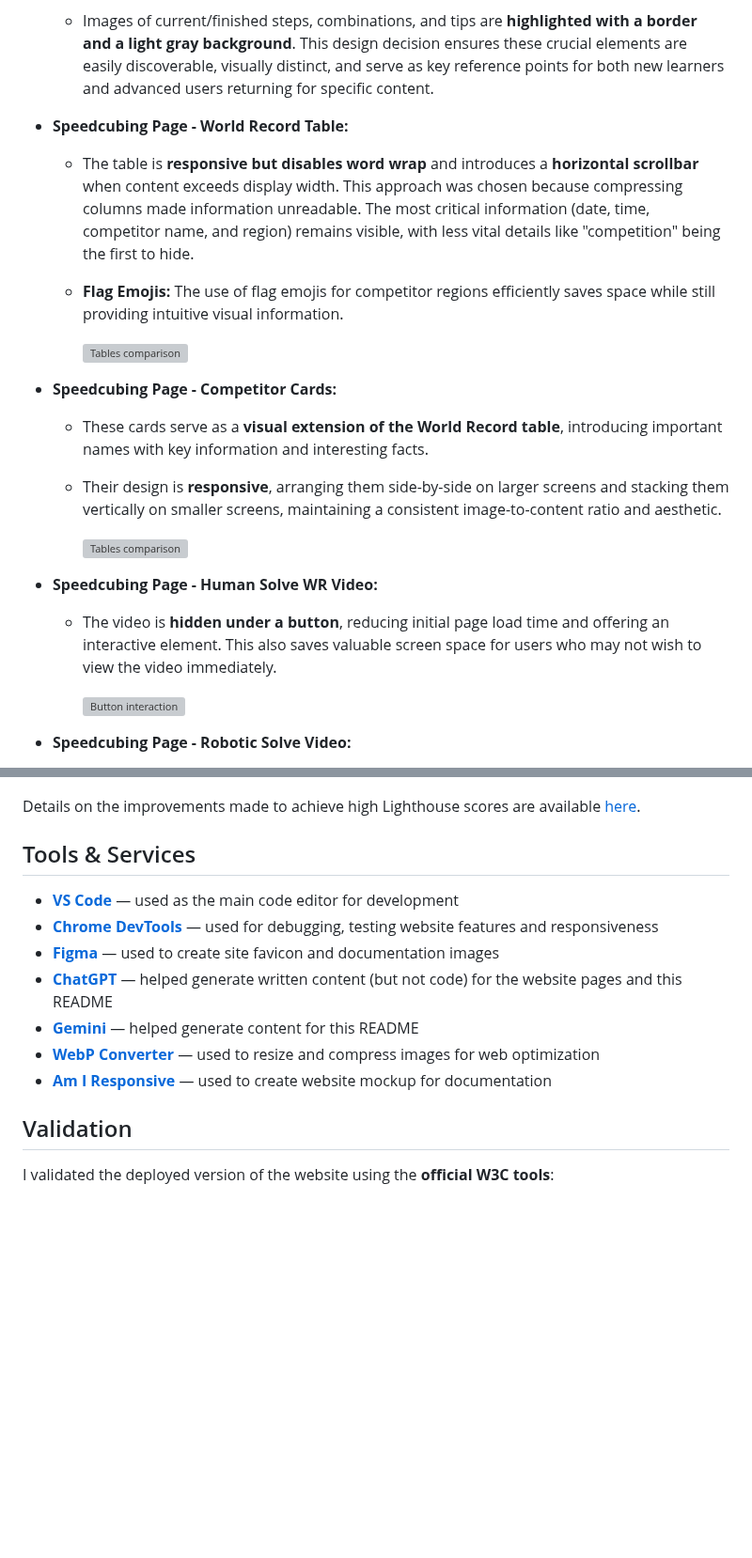
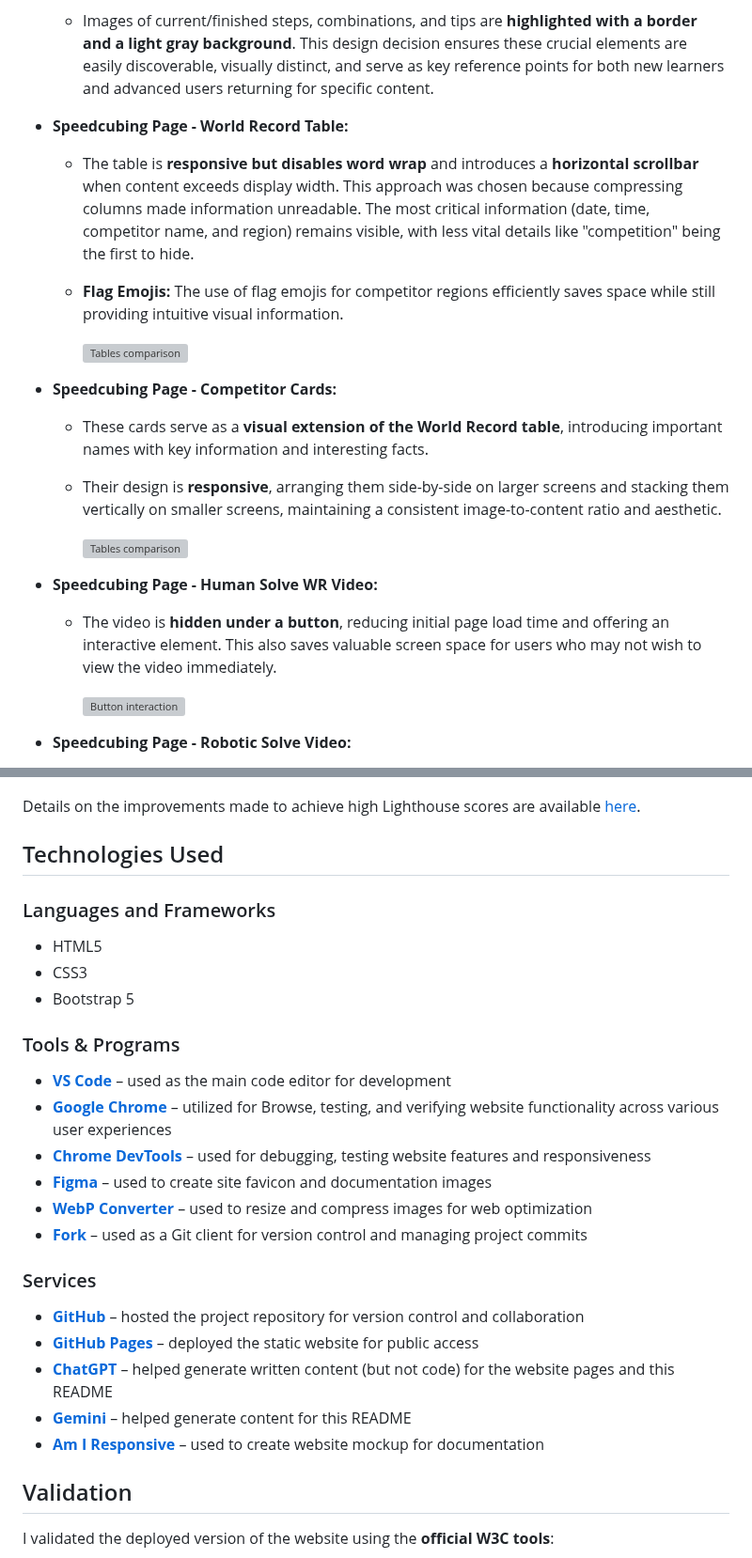
Before and after one commit to sasha-fedorov/rubiks-cube, a Markdown page: README.md, 2 parts joined by grey strips. Shown at 94% size. GitHub-like rendering; blank space fills up the shorter version; grey boxes are pictures that could not be loaded.

Commit message:
Add Technologies Used in README
Add Languages and Frameworks. Separate Tools & Services

```diff
--- a/README.md
+++ b/README.md
@@ -165,23 +161,24 @@ The website was designed with a **mobile-first approach**, ensuring core usabili
 - **Solving Page - Instructional Highlights:**
   - Images of current/finished steps, combinations, and tips are **highlighted with a border and a light gray background**. This design decision ensures these crucial elements are easily discoverable, visually distinct, and serve as key reference points for both new learners and advanced users returning for specific content.
 - **Speedcubing Page - World Record Table:**
+
   - The table is **responsive but disables word wrap** and introduces a **horizontal scrollbar** when content exceeds display width. This approach was chosen because compressing columns made information unreadable. The most critical information (date, time, competitor name, and region) remains visible, with less vital details like "competition" being the first to hide.
   - **Flag Emojis:** The use of flag emojis for competitor regions efficiently saves space while still providing intuitive visual information.
 
     ![Tables comparison](./documentation/images/tables-comparison.webp)
 
 - **Speedcubing Page - Competitor Cards:**
+
   - These cards serve as a **visual extension of the World Record table**, introducing important names with key information and interesting facts.
   - Their design is **responsive**, arranging them side-by-side on larger screens and stacking them vertically on smaller screens, maintaining a consistent image-to-content ratio and aesthetic.
 
     ![Tables comparison](./documentation/images/cube-legends-layout.webp)
 
+- **Speedcubing Page - Human Solve WR Video:**
 
-- **Speedcubing Page - Human Solve WR Video:**
   - The video is **hidden under a button**, reducing initial page load time and offering an interactive element. This also saves valuable screen space for users who may not wish to view the video immediately.
 
     ![Button interaction](./documentation/images/human-solve-interaction.webp)
-
 
 - **Speedcubing Page - Robotic Solve Video:**
 
@@ -214,17 +211,30 @@ To evaluate and enhance the site’s performance, accessibility, best practices,
 
 Details on the improvements made to achieve high Lighthouse scores are available [here](./documentation/testing.md#lighthouse).
 
+## Technologies Used
 
-## Tools & Services
+### Languages and Frameworks
 
-- **[VS Code](https://code.visualstudio.com/)** — used as the main code editor for development
-- **[Chrome DevTools](https://developer.chrome.com/docs/devtools)** — used for debugging, testing website features and responsiveness
-- **[Figma](https://www.figma.com/)** — used to create site favicon and documentation images
-- **[ChatGPT](https://chat.openai.com/)** — helped generate written content (but not code) for the website pages and this README
-- **[Gemini](https://gemini.google.com/)** — helped generate content for this README
-- **[WebP Converter](https://developers.google.com/speed/webp)** — used to resize and compress images for web optimization
-- **[Am I Responsive](https://ui.dev/amiresponsive)** — used to create website mockup for documentation
+- HTML5
+- CSS3
+- Bootstrap 5
 
+### Tools & Programs
+
+- **[VS Code](https://code.visualstudio.com/)** – used as the main code editor for development
+- **[Google Chrome](https://www.google.com/chrome/)** – utilized for Browse, testing, and verifying website functionality across various user experiences
+- **[Chrome DevTools](https://developer.chrome.com/docs/devtools)** – used for debugging, testing website features and responsiveness
+- **[Figma](https://www.figma.com/)** – used to create site favicon and documentation images
+- **[WebP Converter](https://developers.google.com/speed/webp)** – used to resize and compress images for web optimization
+- **[Fork](https://fork.dev/)** – used as a Git client for version control and managing project commits
+
+### Services
+
+- **[GitHub](https://github.com/)** – hosted the project repository for version control and collaboration
+- **[GitHub Pages](https://pages.github.com/)** – deployed the static website for public access
+- **[ChatGPT](https://chat.openai.com/)** – helped generate written content (but not code) for the website pages and this README
+- **[Gemini](https://gemini.google.com/)** – helped generate content for this README
+- **[Am I Responsive](https://ui.dev/amiresponsive)** – used to create website mockup for documentation
 
 ## Validation
 
```
Also changed, not shown: other parts of README.md (+0 -7 lines).
